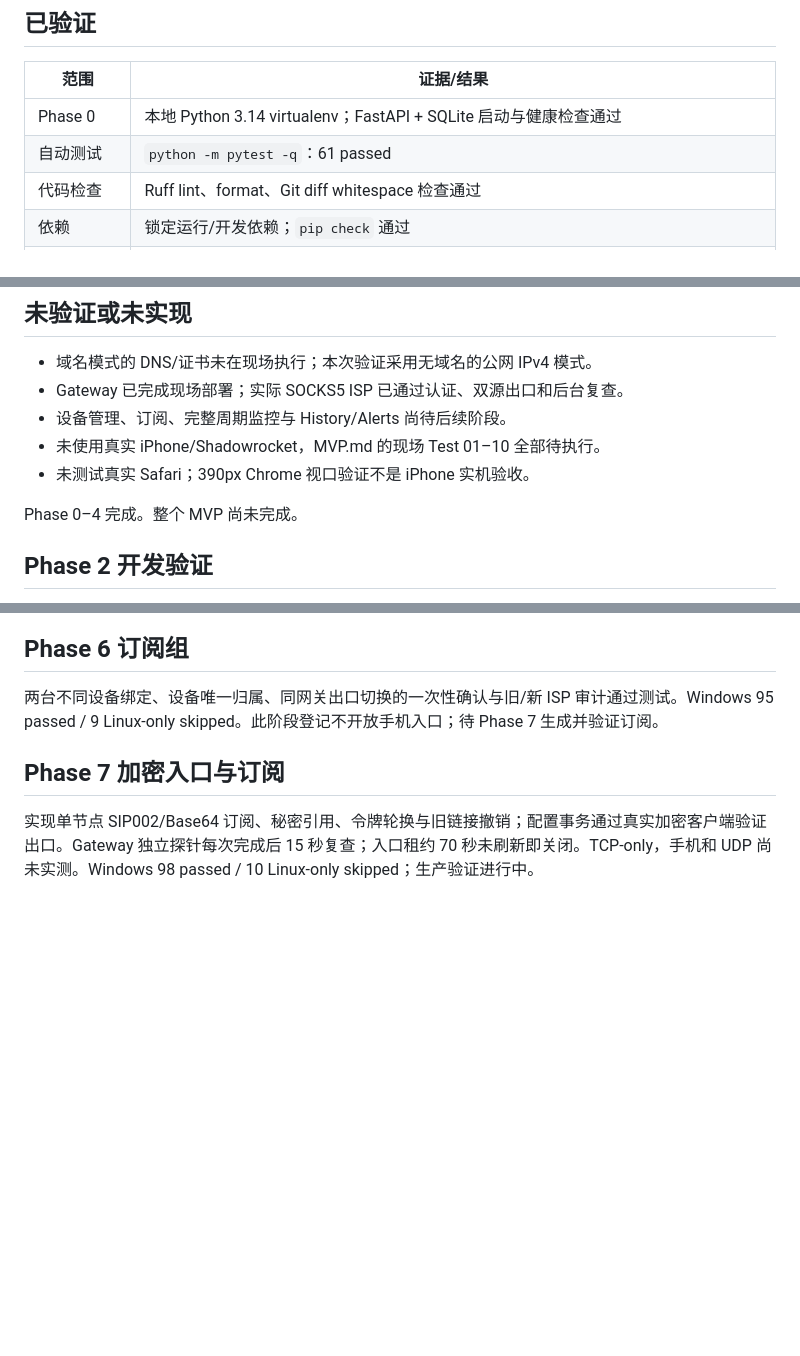
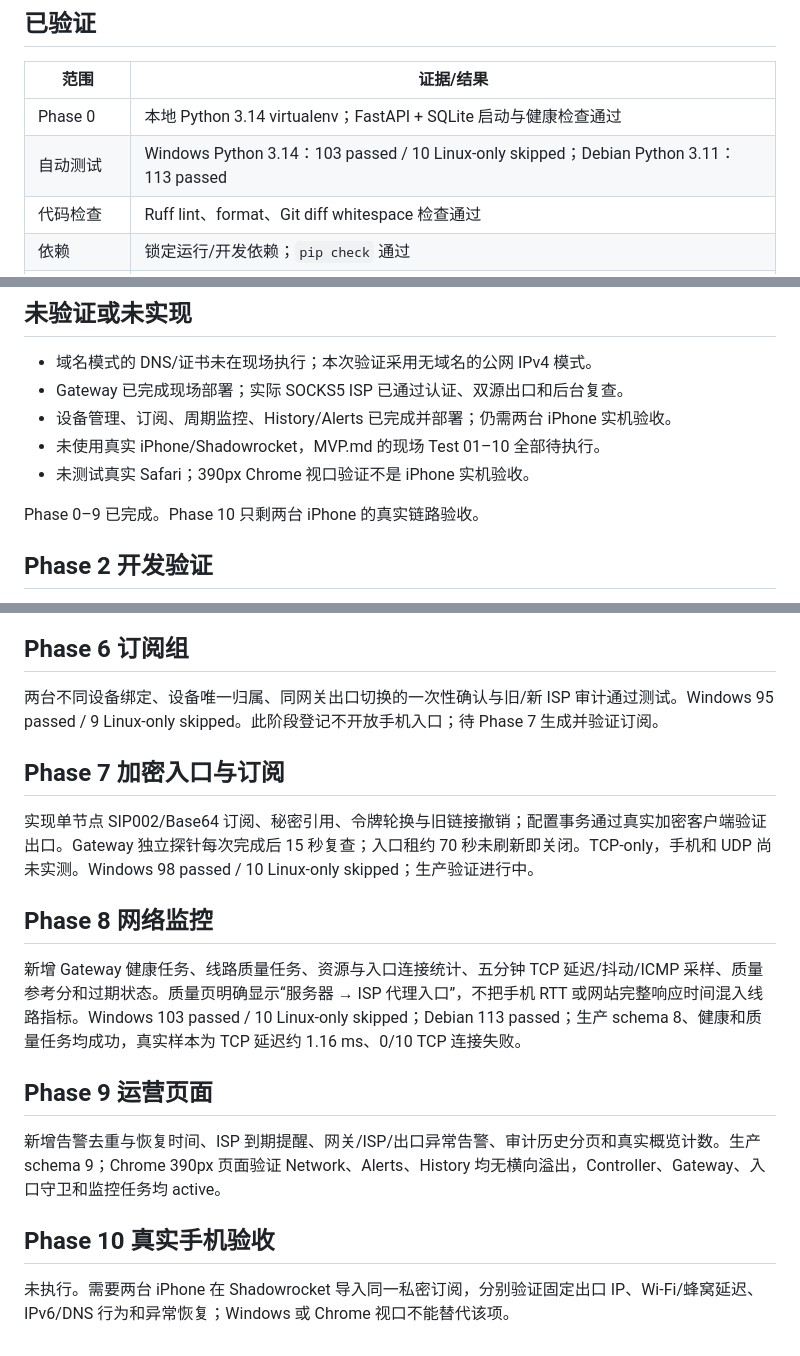
Before and after one commit to junxianxia0413-eng/private-fixed-egress, a Markdown page: VALIDATION.md, 3 parts joined by grey strips. Drawn GitHub-style; blank space fills up the shorter version.

Commit message:
docs: record monitoring and operations validation

```diff
--- a/VALIDATION.md
+++ b/VALIDATION.md
@@ -7,7 +7,7 @@
 | 范围 | 证据/结果 |
 | --- | --- |
 | Phase 0 | 本地 Python 3.14 virtualenv；FastAPI + SQLite 启动与健康检查通过 |
-| 自动测试 | `python -m pytest -q`：61 passed |
+| 自动测试 | Windows Python 3.14：103 passed / 10 Linux-only skipped；Debian Python 3.11：113 passed |
 | 代码检查 | Ruff lint、format、Git diff whitespace 检查通过 |
 | 依赖 | 锁定运行/开发依赖；`pip check` 通过 |
 | 持久化 | 应用重建后会话仍有效；退出、到期、重设管理员使旧会话失效 |
@@ -38,11 +38,11 @@ Chrome 自动化默认关闭组件更新时曾出现 CT 校验错误；恢复正
 
 - 域名模式的 DNS/证书未在现场执行；本次验证采用无域名的公网 IPv4 模式。
 - Gateway 已完成现场部署；实际 SOCKS5 ISP 已通过认证、双源出口和后台复查。
-- 设备管理、订阅、完整周期监控与 History/Alerts 尚待后续阶段。
+- 设备管理、订阅、周期监控、History/Alerts 已完成并部署；仍需两台 iPhone 实机验收。
 - 未使用真实 iPhone/Shadowrocket，MVP.md 的现场 Test 01–10 全部待执行。
 - 未测试真实 Safari；390px Chrome 视口验证不是 iPhone 实机验收。
 
-Phase 0–4 完成。整个 MVP 尚未完成。
+Phase 0–9 已完成。Phase 10 只剩两台 iPhone 的真实链路验收。
 
 ## Phase 2 开发验证
 
@@ -90,3 +90,15 @@ Phase 0–4 完成。整个 MVP 尚未完成。
 ## Phase 7 加密入口与订阅
 
 实现单节点 SIP002/Base64 订阅、秘密引用、令牌轮换与旧链接撤销；配置事务通过真实加密客户端验证出口。Gateway 独立探针每次完成后 15 秒复查；入口租约 70 秒未刷新即关闭。TCP-only，手机和 UDP 尚未实测。Windows 98 passed / 10 Linux-only skipped；生产验证进行中。
+
+## Phase 8 网络监控
+
+新增 Gateway 健康任务、线路质量任务、资源与入口连接统计、五分钟 TCP 延迟/抖动/ICMP 采样、质量参考分和过期状态。质量页明确显示“服务器 → ISP 代理入口”，不把手机 RTT 或网站完整响应时间混入线路指标。Windows 103 passed / 10 Linux-only skipped；Debian 113 passed；生产 schema 8、健康和质量任务均成功，真实样本为 TCP 延迟约 1.16 ms、0/10 TCP 连接失败。
+
+## Phase 9 运营页面
+
+新增告警去重与恢复时间、ISP 到期提醒、网关/ISP/出口异常告警、审计历史分页和真实概览计数。生产 schema 9；Chrome 390px 页面验证 Network、Alerts、History 均无横向溢出，Controller、Gateway、入口守卫和监控任务均 active。
+
+## Phase 10 真实手机验收
+
+未执行。需要两台 iPhone 在 Shadowrocket 导入同一私密订阅，分别验证固定出口 IP、Wi-Fi/蜂窝延迟、IPv6/DNS 行为和异常恢复；Windows 或 Chrome 视口不能替代该项。
```
Also changed, not shown: other parts of VALIDATION.md (+1 -1 lines).
